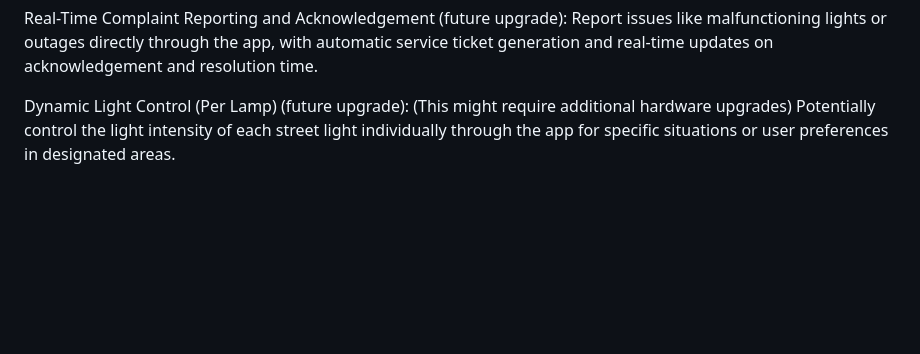
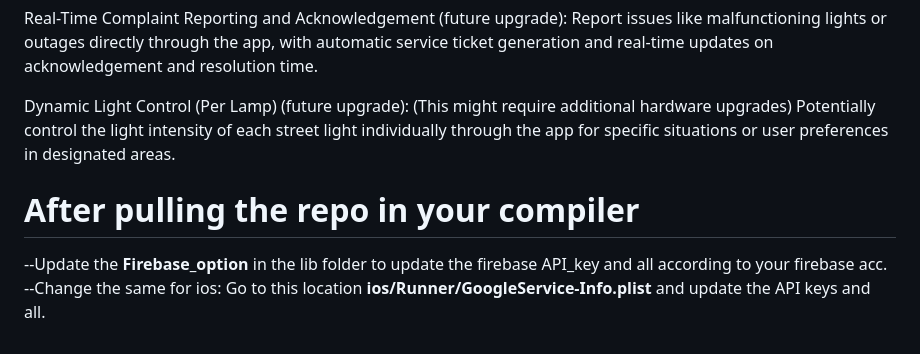
Before and after one commit to VOLTAR99/UJALA, a Markdown page: README.md, the part around the change. Rendered like a GitHub page; blank space fills up the shorter version.

```diff
--- a/README.md
+++ b/README.md
@@ -42,3 +42,7 @@
   Real-Time Complaint Reporting and Acknowledgement (future upgrade): Report issues like malfunctioning lights or outages directly through the app, with automatic service ticket generation and real-time updates on acknowledgement and resolution time.
 
   Dynamic Light Control (Per Lamp) (future upgrade): (This might require additional hardware upgrades) Potentially control the light intensity of each street light individually through the app for specific situations or user preferences in designated areas.
+
+# After pulling the repo in your compiler
+  --Update the **Firebase_option** in the lib folder to update the firebase API_key and all according to your firebase acc.
+  --Change the same for ios: Go to this location **ios/Runner/GoogleService-Info.plist** and update the API keys and all.
```
